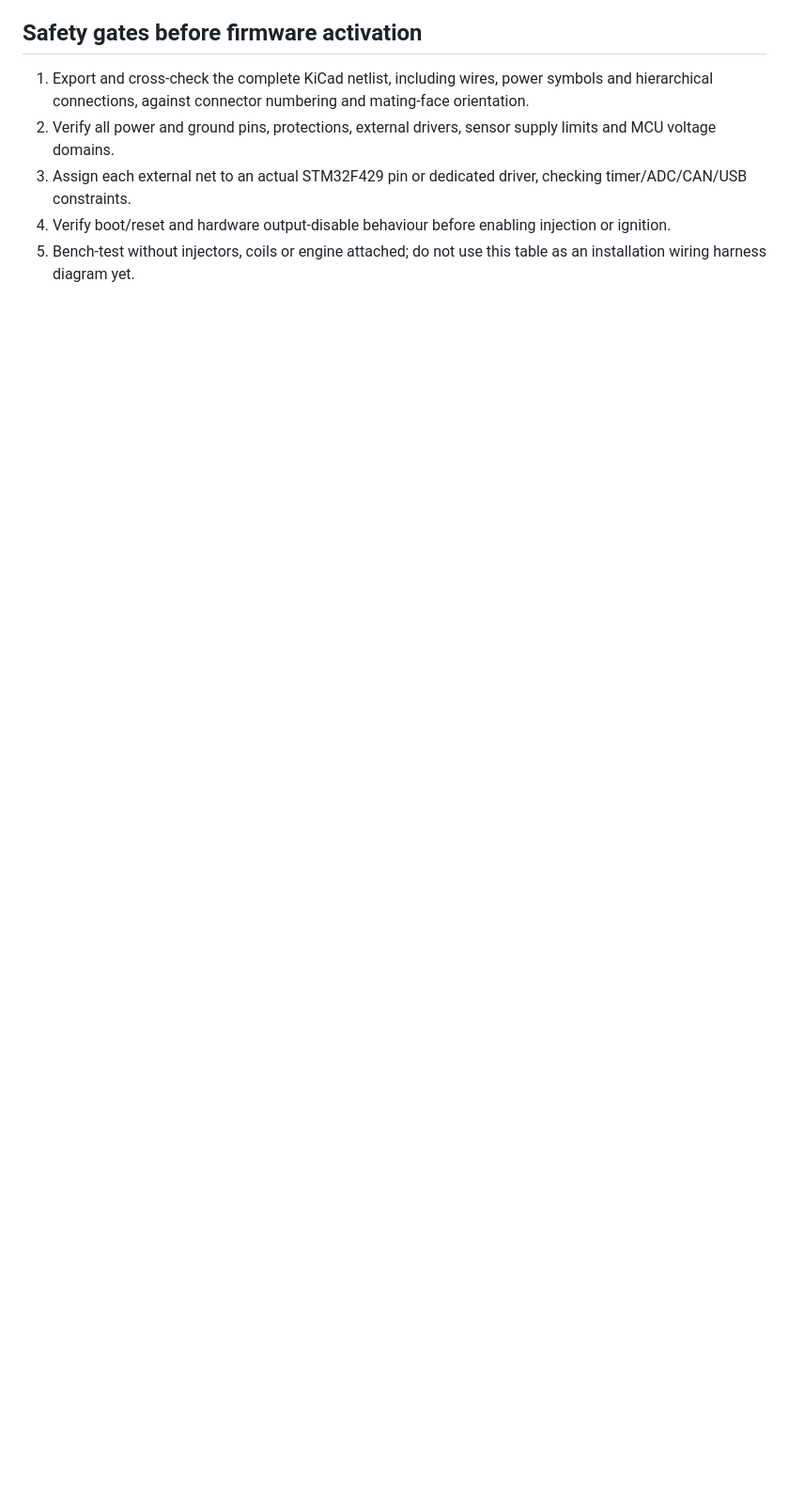
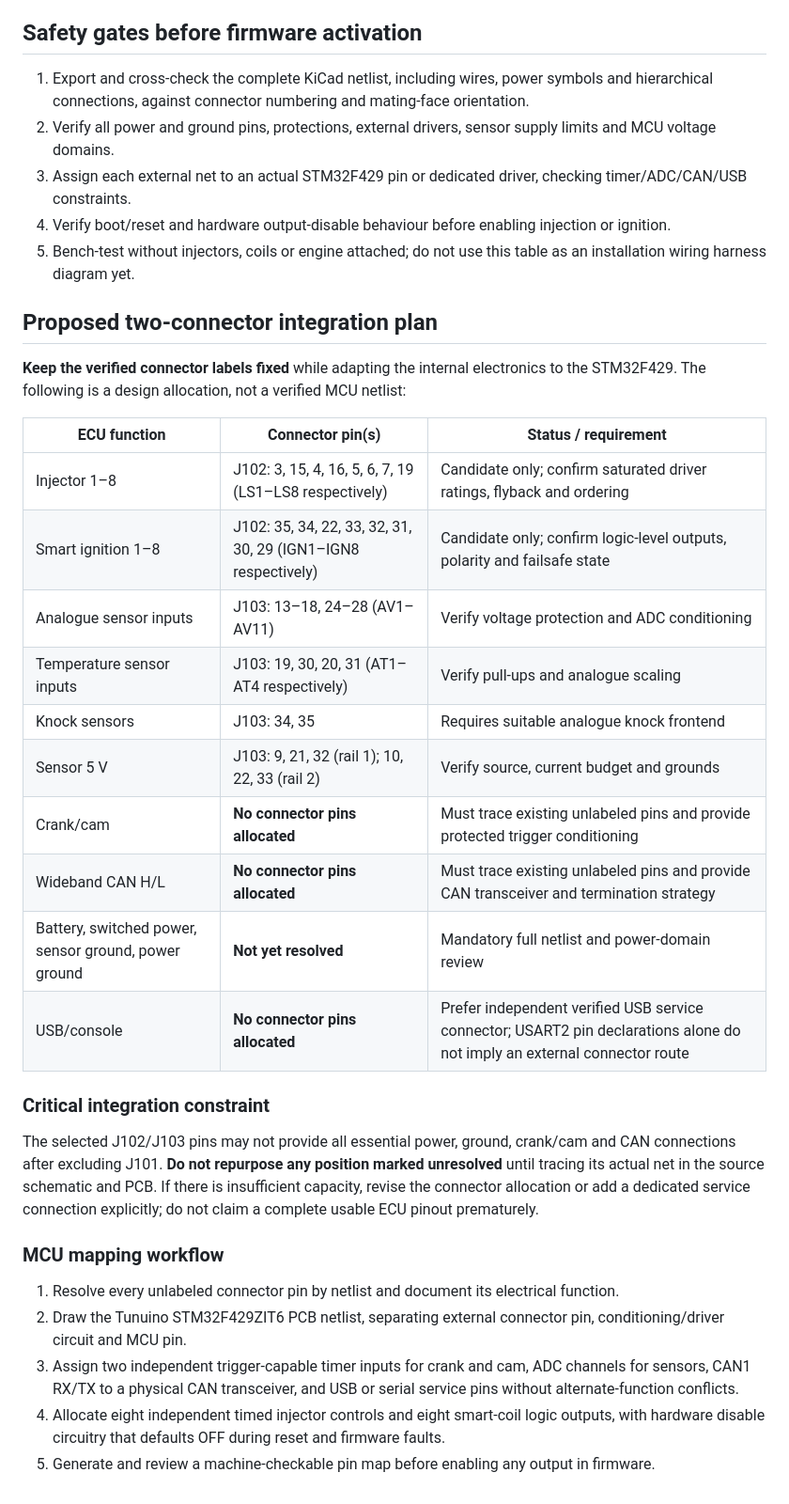
Before and after one commit to Tunuino/Tunuino, a Markdown page: docs/proteus-f4-connectors.md, the part around the change. Shown at 94% size. Drawn GitHub-style; blank space fills up the shorter version.

Commit message:
Plan 8-channel injection and ignition on J102/J103 with hardware safety gates

```diff
--- a/docs/proteus-f4-connectors.md
+++ b/docs/proteus-f4-connectors.md
@@ -60,3 +60,32 @@ This table is extracted from **labels directly at the connector pin coordinates
 3. Assign each external net to an actual STM32F429 pin or dedicated driver, checking timer/ADC/CAN/USB constraints.
 4. Verify boot/reset and hardware output-disable behaviour before enabling injection or ignition.
 5. Bench-test without injectors, coils or engine attached; do not use this table as an installation wiring harness diagram yet.
+
+## Proposed two-connector integration plan
+
+**Keep the verified connector labels fixed** while adapting the internal electronics to the STM32F429. The following is a design allocation, not a verified MCU netlist:
+
+| ECU function | Connector pin(s) | Status / requirement |
+|---|---|---|
+| Injector 1–8 | J102: 3, 15, 4, 16, 5, 6, 7, 19 (LS1–LS8 respectively) | Candidate only; confirm saturated driver ratings, flyback and ordering |
+| Smart ignition 1–8 | J102: 35, 34, 22, 33, 32, 31, 30, 29 (IGN1–IGN8 respectively) | Candidate only; confirm logic-level outputs, polarity and failsafe state |
+| Analogue sensor inputs | J103: 13–18, 24–28 (AV1–AV11) | Verify voltage protection and ADC conditioning |
+| Temperature sensor inputs | J103: 19, 30, 20, 31 (AT1–AT4 respectively) | Verify pull-ups and analogue scaling |
+| Knock sensors | J103: 34, 35 | Requires suitable analogue knock frontend |
+| Sensor 5 V | J103: 9, 21, 32 (rail 1); 10, 22, 33 (rail 2) | Verify source, current budget and grounds |
+| Crank/cam | **No connector pins allocated** | Must trace existing unlabeled pins and provide protected trigger conditioning |
+| Wideband CAN H/L | **No connector pins allocated** | Must trace existing unlabeled pins and provide CAN transceiver and termination strategy |
+| Battery, switched power, sensor ground, power ground | **Not yet resolved** | Mandatory full netlist and power-domain review |
+| USB/console | **No connector pins allocated** | Prefer independent verified USB service connector; USART2 pin declarations alone do not imply an external connector route |
+
+### Critical integration constraint
+
+The selected J102/J103 pins may not provide all essential power, ground, crank/cam and CAN connections after excluding J101. **Do not repurpose any position marked unresolved** until tracing its actual net in the source schematic and PCB. If there is insufficient capacity, revise the connector allocation or add a dedicated service connection explicitly; do not claim a complete usable ECU pinout prematurely.
+
+### MCU mapping workflow
+
+1. Resolve every unlabeled connector pin by netlist and document its electrical function.
+2. Draw the Tunuino STM32F429ZIT6 PCB netlist, separating external connector pin, conditioning/driver circuit and MCU pin.
+3. Assign two independent trigger-capable timer inputs for crank and cam, ADC channels for sensors, CAN1 RX/TX to a physical CAN transceiver, and USB or serial service pins without alternate-function conflicts.
+4. Allocate eight independent timed injector controls and eight smart-coil logic outputs, with hardware disable circuitry that defaults OFF during reset and firmware faults.
+5. Generate and review a machine-checkable pin map before enabling any output in firmware.
```
